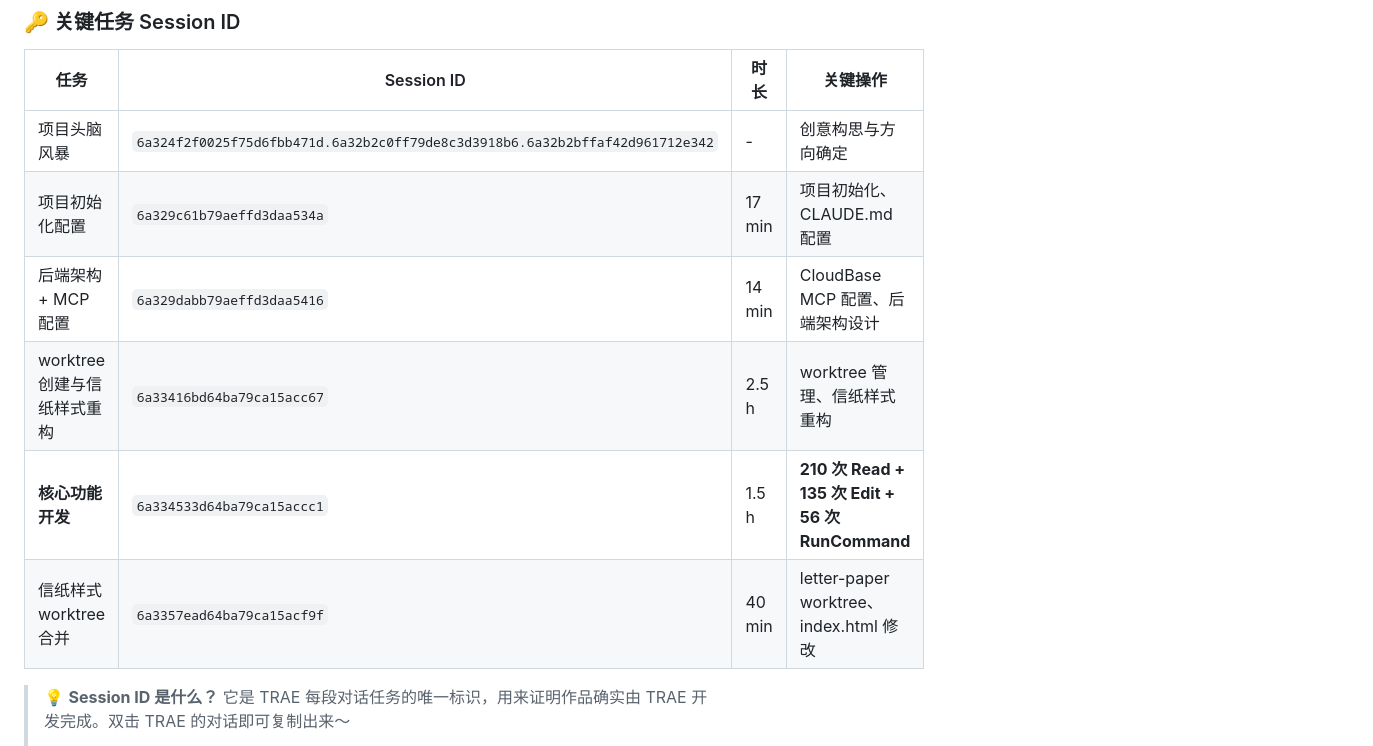
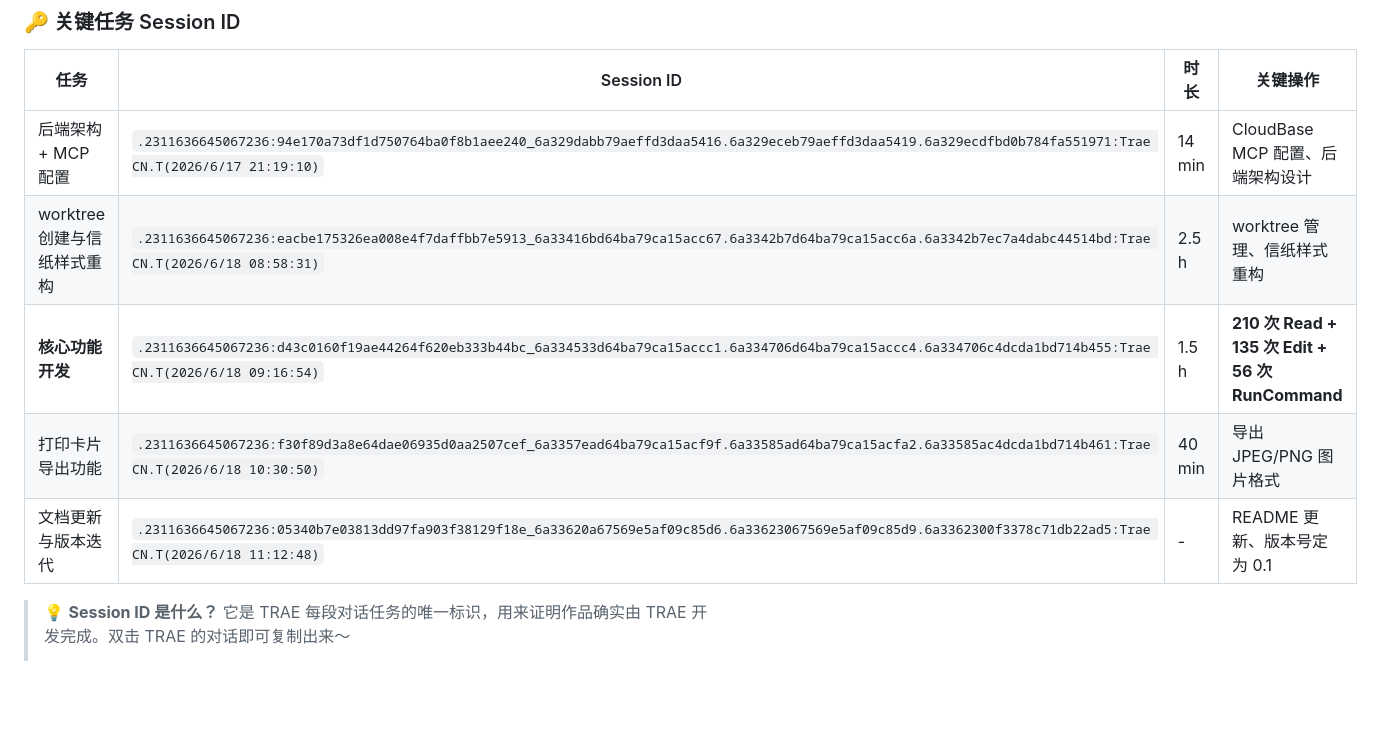
Before and after one commit to userAlex110/myLetter, a Markdown page: demo_post.md, the part around the change. Rendered like a GitHub page; blank space fills up the shorter version.

```diff
--- a/demo_post.md
+++ b/demo_post.md
@@ -80,12 +80,11 @@
 
 | 任务 | Session ID | 时长 | 关键操作 |
 |------|-----------|------|---------|
-| 项目头脑风暴 | `6a324f2f0025f75d6fbb471d.6a32b2c0ff79de8c3d3918b6.6a32b2bffaf42d961712e342` | - | 创意构思与方向确定 |
-| 项目初始化配置 | `6a329c61b79aeffd3daa534a` | 17 min | 项目初始化、CLAUDE.md 配置 |
-| 后端架构 + MCP 配置 | `6a329dabb79aeffd3daa5416` | 14 min | CloudBase MCP 配置、后端架构设计 |
-| worktree 创建与信纸样式重构 | `6a33416bd64ba79ca15acc67` | 2.5 h | worktree 管理、信纸样式重构 |
-| **核心功能开发** | `6a334533d64ba79ca15accc1` | 1.5 h | **210 次 Read + 135 次 Edit + 56 次 RunCommand** |
-| 信纸样式 worktree 合并 | `6a3357ead64ba79ca15acf9f` | 40 min | letter-paper worktree、index.html 修改 |
+| 后端架构 + MCP 配置 | `.2311636645067236:94e170a73df1d750764ba0f8b1aee240_6a329dabb79aeffd3daa5416.6a329eceb79aeffd3daa5419.6a329ecdfbd0b784fa551971:Trae CN.T(2026/6/17 21:19:10)` | 14 min | CloudBase MCP 配置、后端架构设计 |
+| worktree 创建与信纸样式重构 | `.2311636645067236:eacbe175326ea008e4f7daffbb7e5913_6a33416bd64ba79ca15acc67.6a3342b7d64ba79ca15acc6a.6a3342b7ec7a4dabc44514bd:Trae CN.T(2026/6/18 08:58:31)` | 2.5 h | worktree 管理、信纸样式重构 |
+| **核心功能开发** | `.2311636645067236:d43c0160f19ae44264f620eb333b44bc_6a334533d64ba79ca15accc1.6a334706d64ba79ca15accc4.6a334706c4dcda1bd714b455:Trae CN.T(2026/6/18 09:16:54)` | 1.5 h | **210 次 Read + 135 次 Edit + 56 次 RunCommand** |
+| 打印卡片导出功能 | `.2311636645067236:f30f89d3a8e64dae06935d0aa2507cef_6a3357ead64ba79ca15acf9f.6a33585ad64ba79ca15acfa2.6a33585ac4dcda1bd714b461:Trae CN.T(2026/6/18 10:30:50)` | 40 min | 导出 JPEG/PNG 图片格式 |
+| 文档更新与版本迭代 | `.2311636645067236:05340b7e03813dd97fa903f38129f18e_6a33620a67569e5af09c85d6.6a33623067569e5af09c85d9.6a3362300f3378c71db22ad5:Trae CN.T(2026/6/18 11:12:48)` | - | README 更新、版本号定为 0.1 |
 
 > 💡 **Session ID 是什么？** 它是 TRAE 每段对话任务的唯一标识，用来证明作品确实由 TRAE 开发完成。双击 TRAE 的对话即可复制出来～
 >
```
